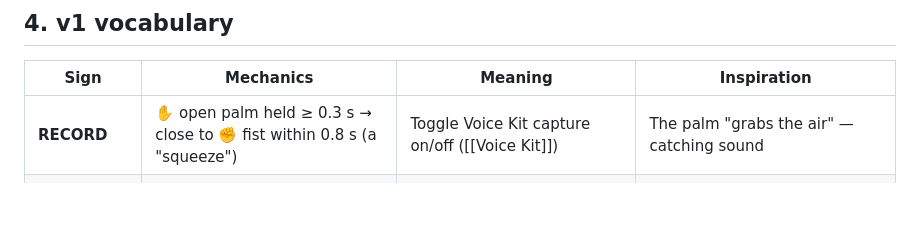
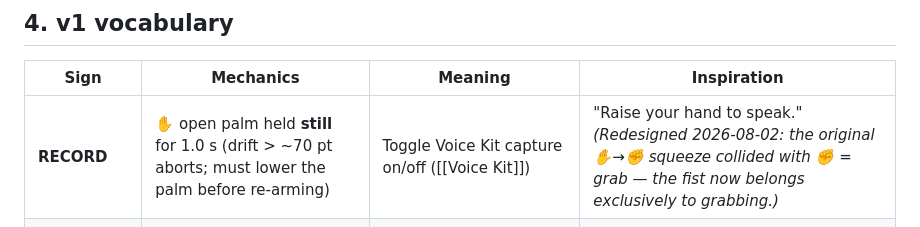
Before and after one commit to ABakdi/pseudo-motion-os, a Markdown page: docs/Computer Sign Language.md, the part around the change. Drawn GitHub-style; blank space fills up the shorter version.

```diff
--- a/docs/Computer Sign Language.md
+++ b/docs/Computer Sign Language.md
@@ -38,7 +38,7 @@ landmarks → pose classifier ─→ pointer/fusion (cursor, pinch, grab…)
 
 | Sign         | Mechanics                                                                                             | Meaning                                                                                                  | Inspiration                                                                                                                                                                                            |
 | ------------ | ----------------------------------------------------------------------------------------------------- | -------------------------------------------------------------------------------------------------------- | ------------------------------------------------------------------------------------------------------------------------------------------------------------------------------------------------------ |
-| **RECORD**   | ✋ open palm held ≥ 0.3 s → close to ✊ fist within 0.8 s (a "squeeze")                                 | Toggle Voice Kit capture on/off ([[Voice Kit]])                                                          | The palm "grabs the air" — catching sound                                                                                                                                                              |
+| **RECORD**   | ✋ open palm held **still** for 1.0 s (drift > ~70 pt aborts; must lower the palm before re-arming) | Toggle Voice Kit capture on/off ([[Voice Kit]]) | "Raise your hand to speak." *(Redesigned 2026-08-02: the original ✋→✊ squeeze collided with ✊ = grab — the fist now belongs exclusively to grabbing.)* |
 | **COMMAND**  | ☝ '1' hand held in the upper-center region (chin-anchored after M10) → crisp outward/down `FLICK_OUT` | The next utterance is a **command**, not transcript — highlighted, listed, routed to the AI with context | ASL COMMAND/ORDER: index at chin moving firmly outward ([PocketSign](https://www.pocketsign.org/asl/command), [Lifeprint](https://www.lifeprint.com/asl101/pages-layout/testfirstonehundredsigns.htm)) |
 | **CANCEL**   | ✋ palm `PUSH` toward camera                                                                           | Esc-equivalent: cancel listening command, close focused overlay                                          | The universal "stop" push                                                                                                                                                                              |
 | *(reserved)* | NOTE, SEARCH, SAVE, UNDO                                                                              | future vocabulary, added one at a time with user testing                                                 | ASL-inspired where iconic                                                                                                                                                                              |
```
Also changed, not shown: docs/Changelog.md (+8 -0 lines), docs/Hand Gestures.md (+2 -2 lines).
